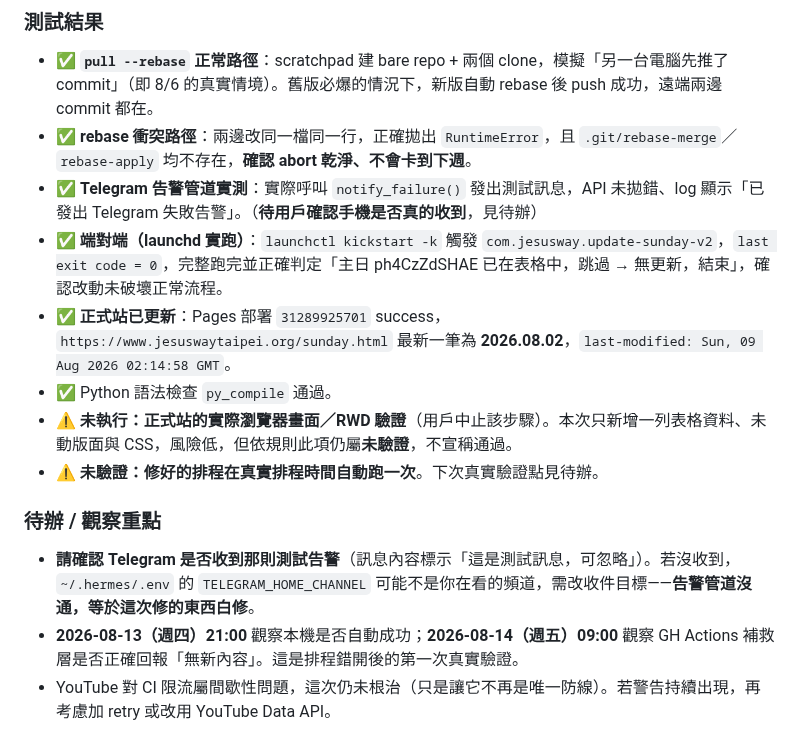
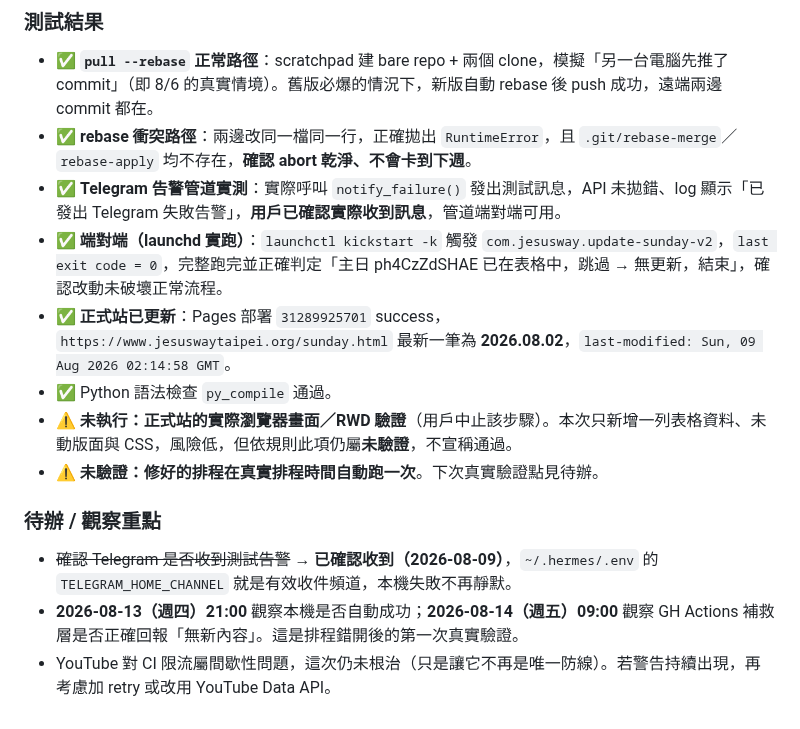
Before and after one commit to jesuswaytaipeisrv/jesuswaytaipei, a Markdown page: CLAUDE.md, the part around the change. Drawn GitHub-style.

Commit message:
docs: 補記 Telegram 失敗告警管道經用戶確認實際收到，管道端對端可用

```diff
--- a/CLAUDE.md
+++ b/CLAUDE.md
@@ -129,7 +129,7 @@ Actions run `31114567788` 標記 **success**，實際輸出「ℹ️ 無新內
 
 - ✅ **`pull --rebase` 正常路徑**：scratchpad 建 bare repo + 兩個 clone，模擬「另一台電腦先推了 commit」（即 8/6 的真實情境）。舊版必爆的情況下，新版自動 rebase 後 push 成功，遠端兩邊 commit 都在。
 - ✅ **rebase 衝突路徑**：兩邊改同一檔同一行，正確拋出 `RuntimeError`，且 `.git/rebase-merge`／`rebase-apply` 均不存在，**確認 abort 乾淨、不會卡到下週**。
-- ✅ **Telegram 告警管道實測**：實際呼叫 `notify_failure()` 發出測試訊息，API 未拋錯、log 顯示「已發出 Telegram 失敗告警」。（**待用戶確認手機是否真的收到**，見待辦）
+- ✅ **Telegram 告警管道實測**：實際呼叫 `notify_failure()` 發出測試訊息，API 未拋錯、log 顯示「已發出 Telegram 失敗告警」，**用戶已確認實際收到訊息**，管道端對端可用。
 - ✅ **端對端（launchd 實跑）**：`launchctl kickstart -k` 觸發 `com.jesusway.update-sunday-v2`，`last exit code = 0`，完整跑完並正確判定「主日 ph4CzZdSHAE 已在表格中，跳過 → 無更新，結束」，確認改動未破壞正常流程。
 - ✅ **正式站已更新**：Pages 部署 `31289925701` success，`https://www.jesuswaytaipei.org/sunday.html` 最新一筆為 **2026.08.02**，`last-modified: Sun, 09 Aug 2026 02:14:58 GMT`。
 - ✅ Python 語法檢查 `py_compile` 通過。
@@ -138,7 +138,7 @@ Actions run `31114567788` 標記 **success**，實際輸出「ℹ️ 無新內
 
 ### 待辦 / 觀察重點
 
-- **請確認 Telegram 是否收到那則測試告警**（訊息內容標示「這是測試訊息，可忽略」）。若沒收到，`~/.hermes/.env` 的 `TELEGRAM_HOME_CHANNEL` 可能不是你在看的頻道，需改收件目標——**告警管道沒通，等於這次修的東西白修**。
+- ~~確認 Telegram 是否收到測試告警~~ → **已確認收到（2026-08-09）**，`~/.hermes/.env` 的 `TELEGRAM_HOME_CHANNEL` 就是有效收件頻道，本機失敗不再靜默。
 - **2026-08-13（週四）21:00** 觀察本機是否自動成功；**2026-08-14（週五）09:00** 觀察 GH Actions 補救層是否正確回報「無新內容」。這是排程錯開後的第一次真實驗證。
 - YouTube 對 CI 限流屬間歇性問題，這次仍未根治（只是讓它不再是唯一防線）。若警告持續出現，再考慮加 retry 或改用 YouTube Data API。
 - 多台電腦共用此 repo 的情況會持續發生，**在別台電腦改網站後，本機下次動手前先 `git pull`**，可減少 rebase 衝突機率。
```
